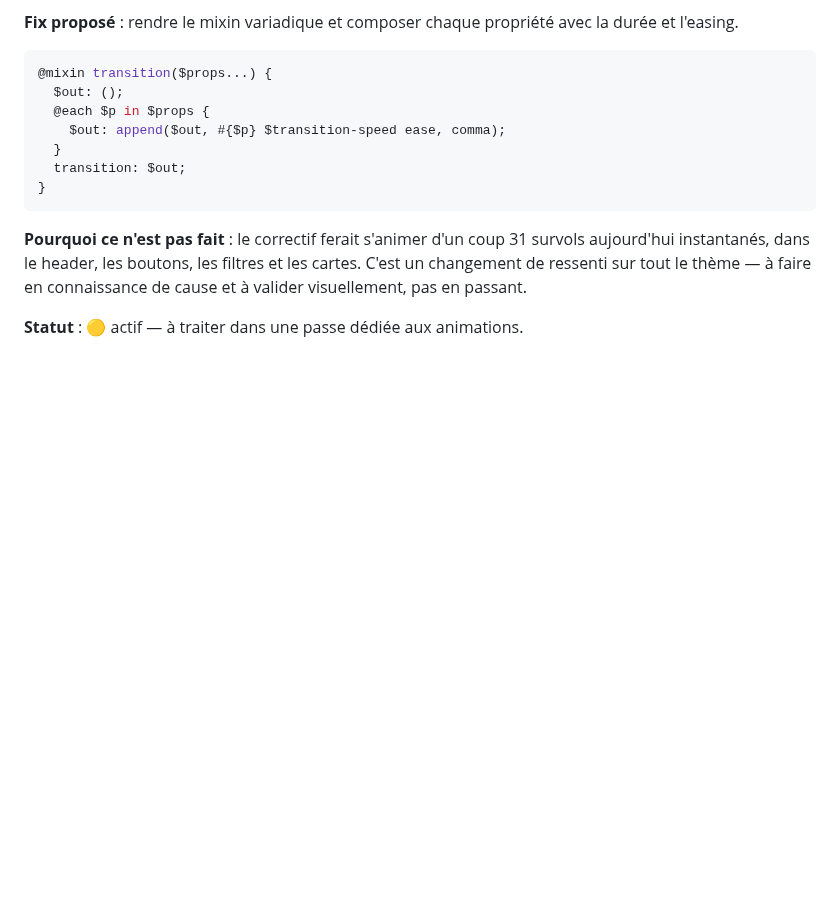
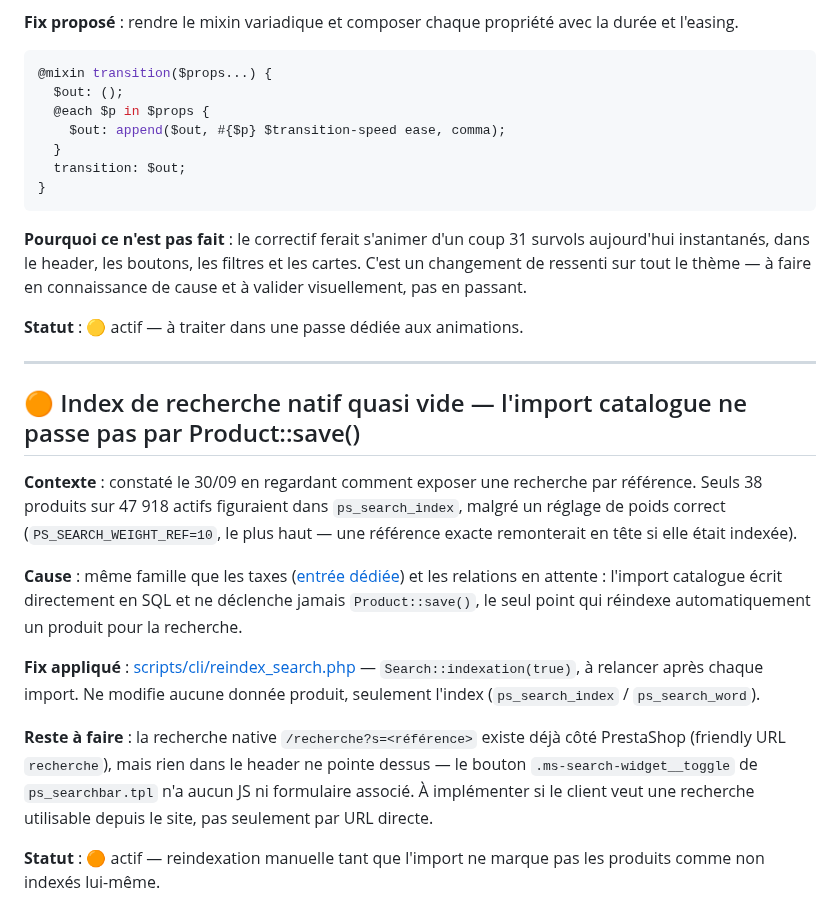
Before and after one commit to alexandrecagnoli/megaserviceshop-theme, a Markdown page: TECH_DEBT.md, the part around the change. Rendered like a GitHub page; blank space fills up the shorter version.

Commit message:
docs(tech-debt): index de recherche natif quasi vide, meme cause que les taxes et les relations en attente
Co-Authored-By: Claude Sonnet 5 <noreply@anthropic.com>

```diff
--- a/TECH_DEBT.md
+++ b/TECH_DEBT.md
@@ -735,3 +735,17 @@ Appelé avec deux propriétés — `@include transition(background, color)` —
 **Pourquoi ce n'est pas fait** : le correctif ferait s'animer d'un coup 31 survols aujourd'hui instantanés, dans le header, les boutons, les filtres et les cartes. C'est un changement de ressenti sur tout le thème — à faire en connaissance de cause et à valider visuellement, pas en passant.
 
 **Statut** : 🟡 actif — à traiter dans une passe dédiée aux animations.
+
+---
+
+## 🟠 Index de recherche natif quasi vide — l'import catalogue ne passe pas par Product::save()
+
+**Contexte** : constaté le 30/09 en regardant comment exposer une recherche par référence. Seuls 38 produits sur 47 918 actifs figuraient dans `ps_search_index`, malgré un réglage de poids correct (`PS_SEARCH_WEIGHT_REF=10`, le plus haut — une référence exacte remonterait en tête si elle était indexée).
+
+**Cause** : même famille que les taxes ([entrée dédiée](#-r%C3%A8gle-de-taxe-fr-20--appliqu%C3%A9e-en-sql-hors-import--les-nouveaux-produits-repartent-%C3%A0-0)) et les relations en attente : l'import catalogue écrit directement en SQL et ne déclenche jamais `Product::save()`, le seul point qui réindexe automatiquement un produit pour la recherche.
+
+**Fix appliqué** : [scripts/cli/reindex_search.php](scripts/cli/reindex_search.php) — `Search::indexation(true)`, à relancer après chaque import. Ne modifie aucune donnée produit, seulement l'index (`ps_search_index` / `ps_search_word`).
+
+**Reste à faire** : la recherche native `/recherche?s=<référence>` existe déjà côté PrestaShop (friendly URL `recherche`), mais rien dans le header ne pointe dessus — le bouton `.ms-search-widget__toggle` de `ps_searchbar.tpl` n'a aucun JS ni formulaire associé. À implémenter si le client veut une recherche utilisable depuis le site, pas seulement par URL directe.
+
+**Statut** : 🟠 actif — reindexation manuelle tant que l'import ne marque pas les produits comme non indexés lui-même.
```
